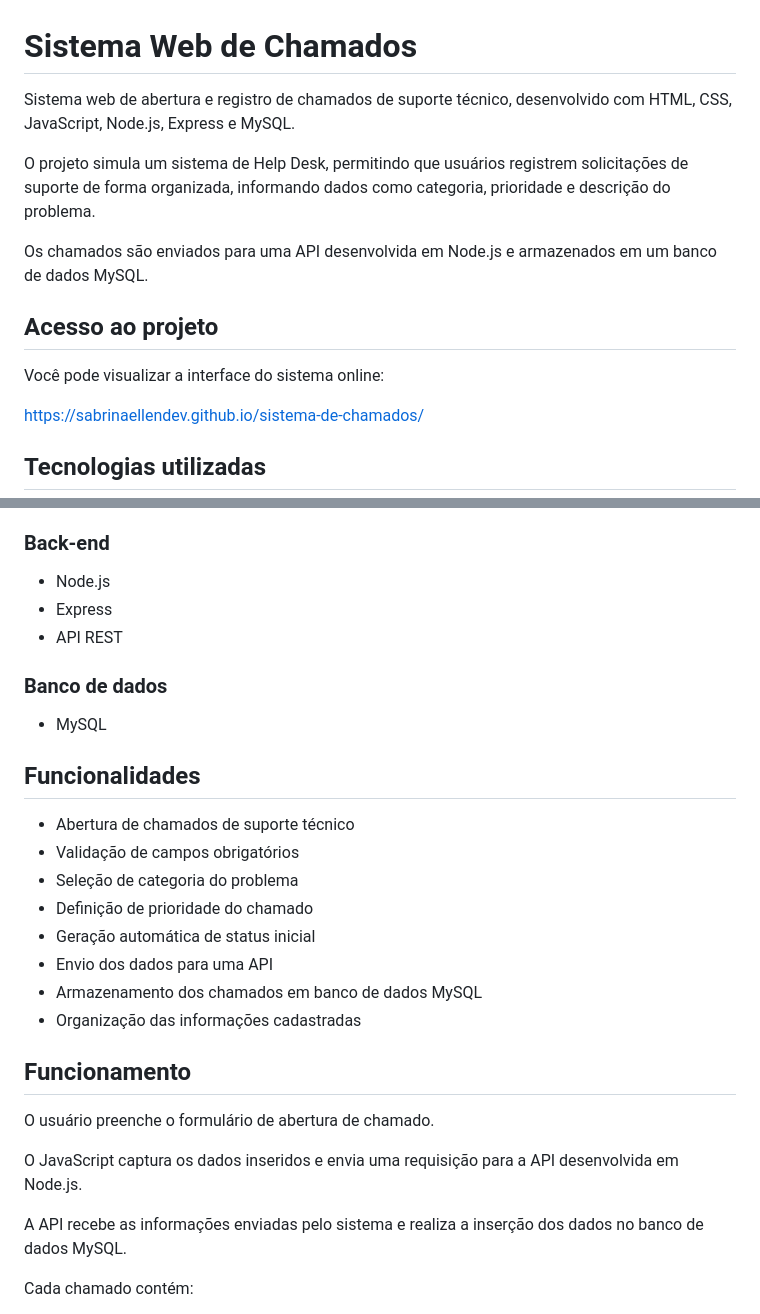
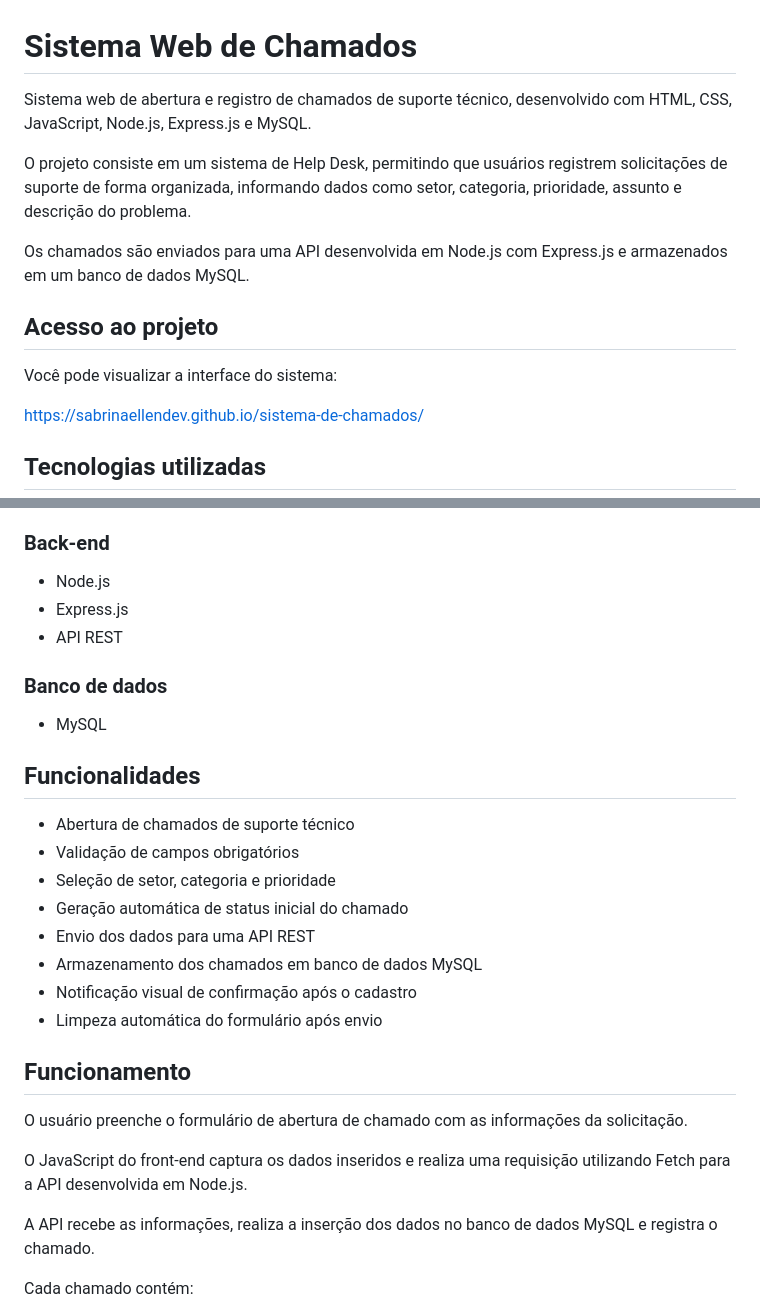
Before and after one commit to Sabrinaellendev/sistema-de-chamados, a Markdown page: README.md, 2 parts joined by grey strips. Drawn GitHub-style.

```diff
--- a/README.md
+++ b/README.md
@@ -1,14 +1,14 @@
 # Sistema Web de Chamados
 
-Sistema web de abertura e registro de chamados de suporte técnico, desenvolvido com HTML, CSS, JavaScript, Node.js, Express e MySQL.
+Sistema web de abertura e registro de chamados de suporte técnico, desenvolvido com HTML, CSS, JavaScript, Node.js, Express.js e MySQL.
 
-O projeto simula um sistema de Help Desk, permitindo que usuários registrem solicitações de suporte de forma organizada, informando dados como categoria, prioridade e descrição do problema.
+O projeto consiste em um sistema de Help Desk, permitindo que usuários registrem solicitações de suporte de forma organizada, informando dados como setor, categoria, prioridade, assunto e descrição do problema.
 
-Os chamados são enviados para uma API desenvolvida em Node.js e armazenados em um banco de dados MySQL.
+Os chamados são enviados para uma API desenvolvida em Node.js com Express.js e armazenados em um banco de dados MySQL.
 
 ## Acesso ao projeto
 
-Você pode visualizar a interface do sistema online:
+Você pode visualizar a interface do sistema:
 
 https://sabrinaellendev.github.io/sistema-de-chamados/
 
@@ -23,7 +23,7 @@ https://sabrinaellendev.github.io/sistema-de-chamados/
 ### Back-end
 
 - Node.js
-- Express
+- Express.js
 - API REST
 
 ### Banco de dados
@@ -34,20 +34,20 @@ https://sabrinaellendev.github.io/sistema-de-chamados/
 
 - Abertura de chamados de suporte técnico
 - Validação de campos obrigatórios
-- Seleção de categoria do problema
-- Definição de prioridade do chamado
-- Geração automática de status inicial
-- Envio dos dados para uma API
+- Seleção de setor, categoria e prioridade
+- Geração automática de status inicial do chamado
+- Envio dos dados para uma API REST
 - Armazenamento dos chamados em banco de dados MySQL
-- Organização das informações cadastradas
+- Notificação visual de confirmação após o cadastro
+- Limpeza automática do formulário após envio
 
 ## Funcionamento
 
-O usuário preenche o formulário de abertura de chamado.
+O usuário preenche o formulário de abertura de chamado com as informações da solicitação.
 
-O JavaScript captura os dados inseridos e envia uma requisição para a API desenvolvida em Node.js.
+O JavaScript do front-end captura os dados inseridos e realiza uma requisição utilizando Fetch para a API desenvolvida em Node.js.
 
-A API recebe as informações enviadas pelo sistema e realiza a inserção dos dados no banco de dados MySQL.
+A API recebe as informações, realiza a inserção dos dados no banco de dados MySQL e registra o chamado.
 
 Cada chamado contém:
 
```
Also changed, not shown: other parts of README.md (+9 -8 lines), img/FF3.png (added), img/RR2.png (added), img/SS1.png (added), img/card chamados.png (deleted), img/confirmaçãook.png (deleted), img/inicialtela.png (deleted), 3 other files.
